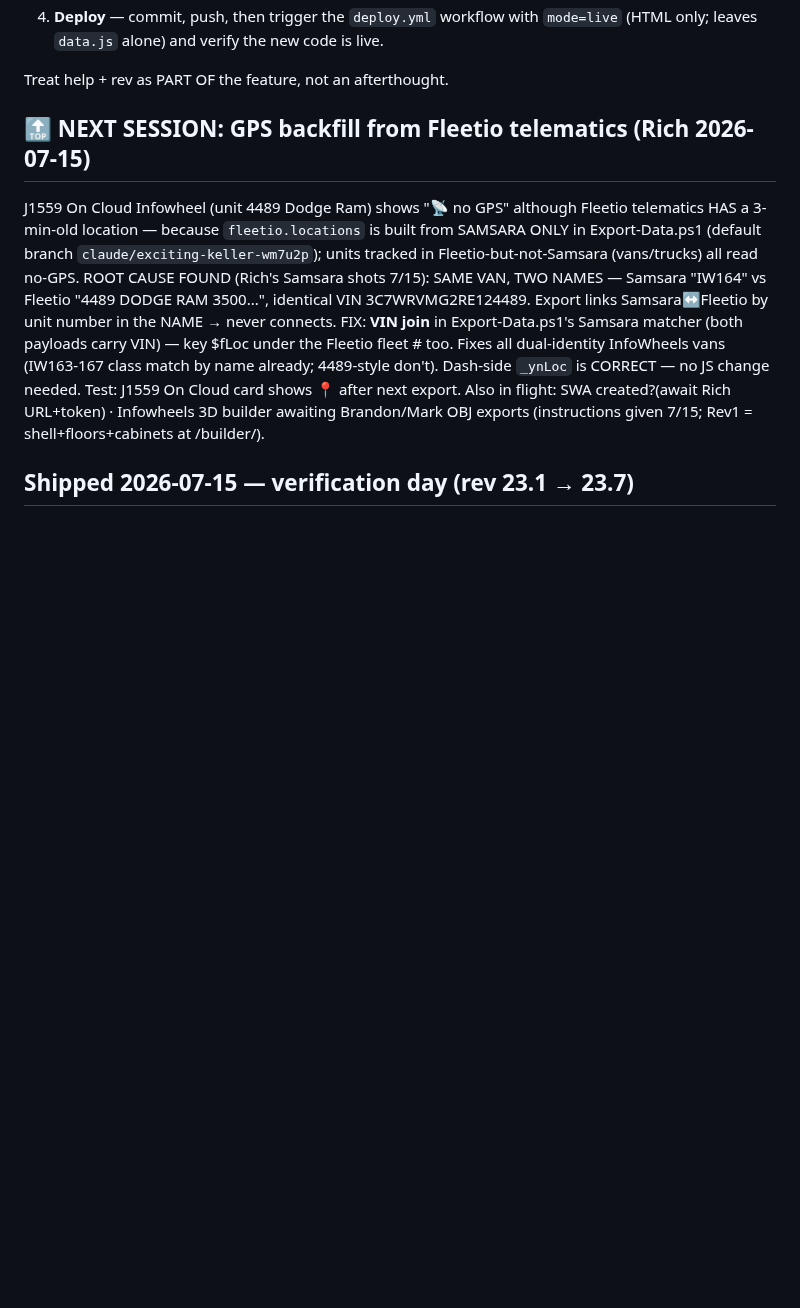
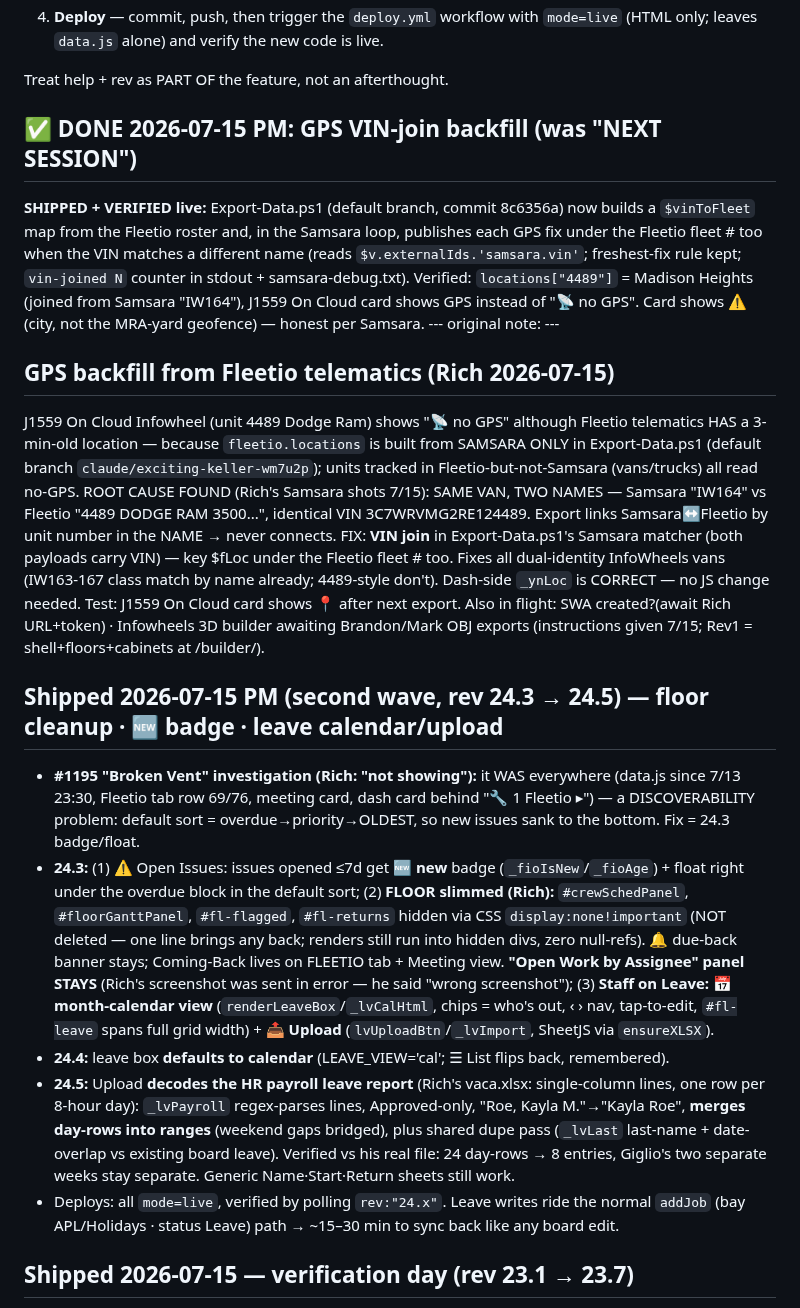
Before and after one commit to Tandem-Engineering-Group/MRA-Files, a Markdown page: CLAUDE.md, the part around the change. Rendered like a GitHub page; blank space fills up the shorter version.

Commit message:
CLAUDE.md: log 7/15 PM wave (GPS VIN-join done, rev 24.3-24.5)
Co-Authored-By: Claude Fable 5 <noreply@anthropic.com>
Claude-Session: https://claude.ai/code/session_01WJTcYohvXPdyiEYiaxvXwj

```diff
--- a/CLAUDE.md
+++ b/CLAUDE.md
@@ -297,7 +297,15 @@ Rich wants a two-step complete for **project-fed** design tasks (NOT the ad-hoc/
 
 Treat help + rev as PART OF the feature, not an afterthought.
 
-## 🔝 NEXT SESSION: GPS backfill from Fleetio telematics (Rich 2026-07-15)
+## ✅ DONE 2026-07-15 PM: GPS VIN-join backfill (was "NEXT SESSION")
+**SHIPPED + VERIFIED live:** Export-Data.ps1 (default branch, commit 8c6356a) now builds a
+`$vinToFleet` map from the Fleetio roster and, in the Samsara loop, publishes each GPS fix under
+the Fleetio fleet # too when the VIN matches a different name (reads `$v.externalIds.'samsara.vin'`;
+freshest-fix rule kept; `vin-joined N` counter in stdout + samsara-debug.txt). Verified:
+`locations["4489"]` = Madison Heights (joined from Samsara "IW164"), J1559 On Cloud card shows
+GPS instead of "📡 no GPS". Card shows ⚠ (city, not the MRA-yard geofence) — honest per Samsara.
+--- original note: ---
+## GPS backfill from Fleetio telematics (Rich 2026-07-15)
 J1559 On Cloud Infowheel (unit 4489 Dodge Ram) shows "📡 no GPS" although Fleetio telematics HAS a
 3-min-old location — because `fleetio.locations` is built from SAMSARA ONLY in Export-Data.ps1 (default
 branch `claude/exciting-keller-wm7u2p`); units tracked in Fleetio-but-not-Samsara (vans/trucks) all read
@@ -309,6 +317,28 @@ vans (IW163-167 class match by name already; 4489-style don't). Dash-side `_ynLo
 no JS change needed. Test: J1559 On Cloud card shows 📍 after next export.
 Also in flight: SWA created?(await Rich URL+token) · Infowheels 3D builder awaiting Brandon/Mark OBJ
 exports (instructions given 7/15; Rev1 = shell+floors+cabinets at /builder/).
+
+## Shipped 2026-07-15 PM (second wave, rev 24.3 → 24.5) — floor cleanup · 🆕 badge · leave calendar/upload
+
+- **#1195 "Broken Vent" investigation (Rich: "not showing"):** it WAS everywhere (data.js since 7/13
+  23:30, Fleetio tab row 69/76, meeting card, dash card behind "🔧 1 Fleetio ▸") — a DISCOVERABILITY
+  problem: default sort = overdue→priority→OLDEST, so new issues sank to the bottom. Fix = 24.3 badge/float.
+- **24.3:** (1) ⚠ Open Issues: issues opened ≤7d get **🆕 new** badge (`_fioIsNew`/`_fioAge`) + float
+  right under the overdue block in the default sort; (2) **FLOOR slimmed (Rich):** `#crewSchedPanel`,
+  `#floorGanttPanel`, `#fl-flagged`, `#fl-returns` hidden via CSS `display:none!important` (NOT deleted —
+  one line brings any back; renders still run into hidden divs, zero null-refs). 🔔 due-back banner stays;
+  Coming-Back lives on FLEETIO tab + Meeting view. **"Open Work by Assignee" panel STAYS** (Rich's
+  screenshot was sent in error — he said "wrong screenshot"); (3) **Staff on Leave: 📅 month-calendar
+  view** (`renderLeaveBox`/`_lvCalHtml`, chips = who's out, ‹ › nav, tap-to-edit, `#fl-leave` spans
+  full grid width) + **📤 Upload** (`lvUploadBtn`/`_lvImport`, SheetJS via `ensureXLSX`).
+- **24.4:** leave box **defaults to calendar** (LEAVE_VIEW='cal'; ☰ List flips back, remembered).
+- **24.5:** Upload **decodes the HR payroll leave report** (Rich's vaca.xlsx: single-column lines, one
+  row per 8-hour day): `_lvPayroll` regex-parses lines, Approved-only, "Roe, Kayla M."→"Kayla Roe",
+  **merges day-rows into ranges** (weekend gaps bridged), plus shared dupe pass (`_lvLast` last-name +
+  date-overlap vs existing board leave). Verified vs his real file: 24 day-rows → 8 entries, Giglio's
+  two separate weeks stay separate. Generic Name·Start·Return sheets still work.
+- Deploys: all `mode=live`, verified by polling `rev:"24.x"`. Leave writes ride the normal `addJob`
+  (bay APL/Holidays · status Leave) path → ~15–30 min to sync back like any board edit.
 
 ## Shipped 2026-07-15 — verification day (rev 23.1 → 23.7)
 
```
